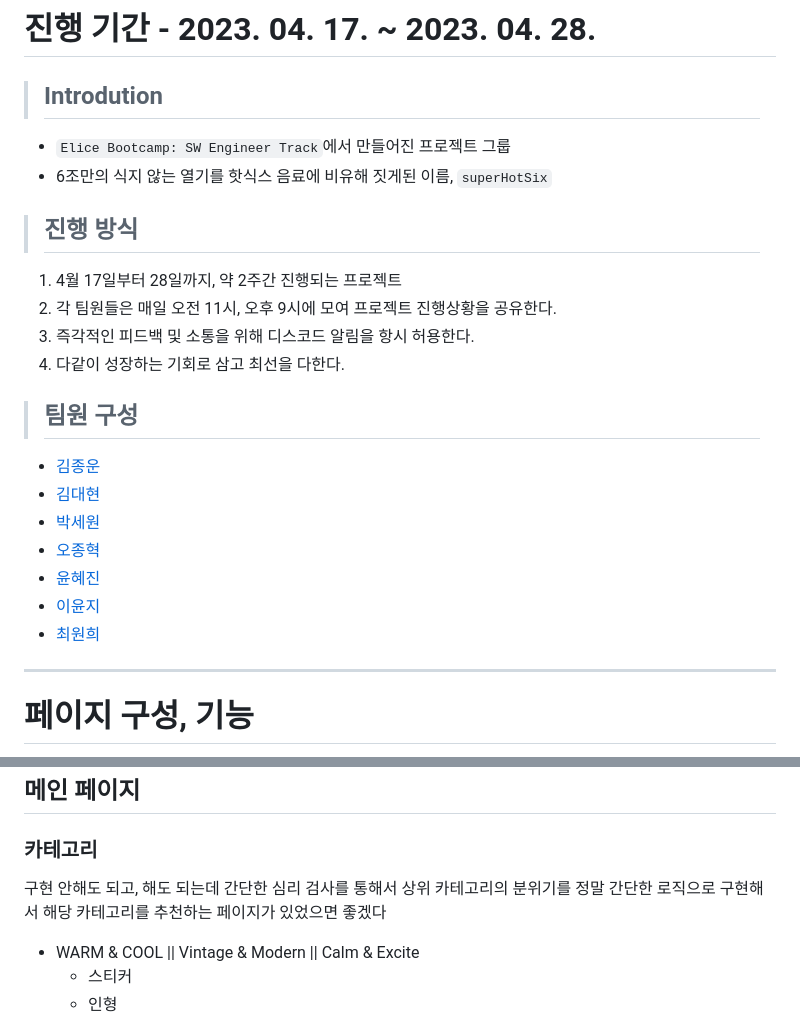
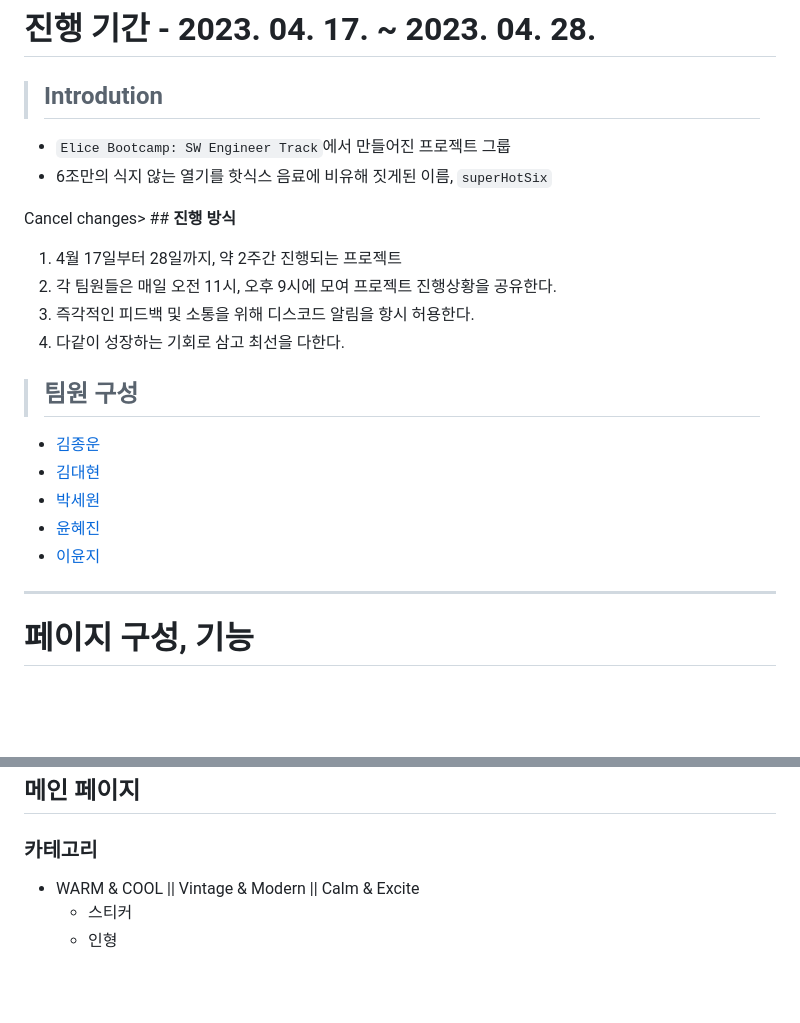
Before and after one commit to DawnteaStudio/basicWeb, a Markdown page: README.md, 2 parts joined by grey strips. Rendered like a GitHub page; blank space fills up the shorter version.

```diff
--- a/README.md
+++ b/README.md
@@ -9,7 +9,7 @@
 - `Elice Bootcamp: SW Engineer Track`에서 만들어진 프로젝트 그룹
 - 6조만의 식지 않는 열기를 핫식스 음료에 비유해 짓게된 이름, `superHotSix`
 
-> ## **진행 방식**
+Cancel changes> ## **진행 방식**
 
 1. 4월 17일부터 28일까지, 약 2주간 진행되는 프로젝트
 2. 각 팀원들은 매일 오전 11시, 오후 9시에 모여 프로젝트 진행상황을 공유한다.
@@ -22,9 +22,7 @@
 - [김대현](#)
 - [박세원](#)
-- [오종혁](#)
 - [윤혜진](#)
 - [이윤지](#)
-- [최원희](#)
 
 ---
 
@@ -43,8 +41,6 @@
 ## **메인 페이지**
 
 ### **카테고리**
-
-구현 안해도 되고, 해도 되는데 간단한 심리 검사를 통해서 상위 카테고리의 분위기를 정말 간단한 로직으로 구현해서 해당 카테고리를 추천하는 페이지가 있었으면 좋겠다
 
 - WARM & COOL || Vintage & Modern || Calm & Excite
   - 스티커
```
Also changed, not shown: other parts of README.md (+1 -1 lines).
